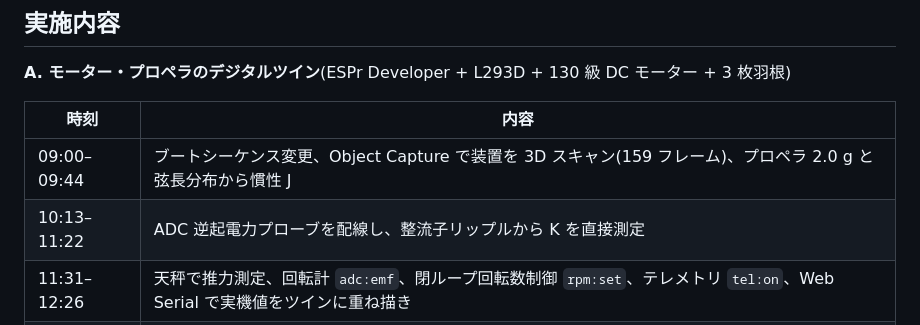
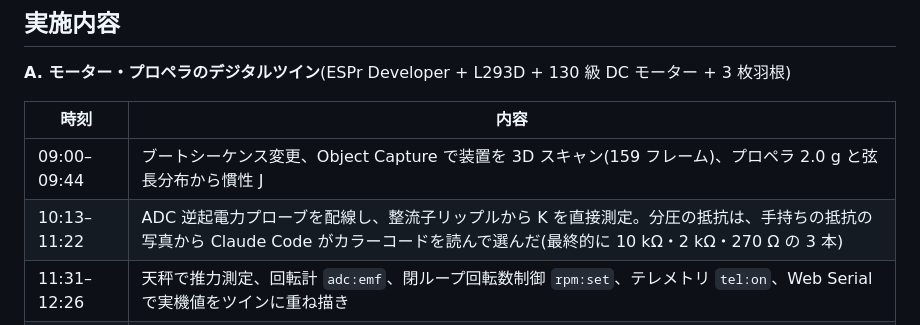
Before and after one commit to ntanaka-riken/prop-twin, a Markdown page: docs/daily/2026-10-29.md, the part around the change. Rendered like a GitHub page.

Commit message:
README: Claude Code picking the ADC divider resistors from photos of the parts on hand
Co-Authored-By: Claude Opus 5.5 <noreply@anthropic.com>

```diff
--- a/docs/daily/2026-10-29.md
+++ b/docs/daily/2026-10-29.md
@@ -13,7 +13,7 @@
 | 時刻 | 内容 |
 | --- | --- |
 | 09:00–09:44 | ブートシーケンス変更、Object Capture で装置を 3D スキャン(159 フレーム)、プロペラ 2.0 g と弦長分布から慣性 J |
-| 10:13–11:22 | ADC 逆起電力プローブを配線し、整流子リップルから K を直接測定 |
+| 10:13–11:22 | ADC 逆起電力プローブを配線し、整流子リップルから K を直接測定。分圧の抵抗は、手持ちの抵抗の写真から Claude Code がカラーコードを読んで選んだ(最終的に 10 kΩ・2 kΩ・270 Ω の 3 本) |
 | 11:31–12:26 | 天秤で推力測定、回転計 `adc:emf`、閉ループ回転数制御 `rpm:set`、テレメトリ `tel:on`、Web Serial で実機値をツインに重ね描き |
 | 13:52–14:15 | プロペラ単体を 3D 復元しピッチ 18° を得て BEMT を実装(Python / JS) |
 | 14:55–15:15 | 正転・逆転、プロペラなしの比較。前日の無負荷回転数の差はテープの旗の空気抵抗と判明 |
```
Also changed, not shown: README.md (+15 -0 lines), media/readme/resistors.jpg (added).
